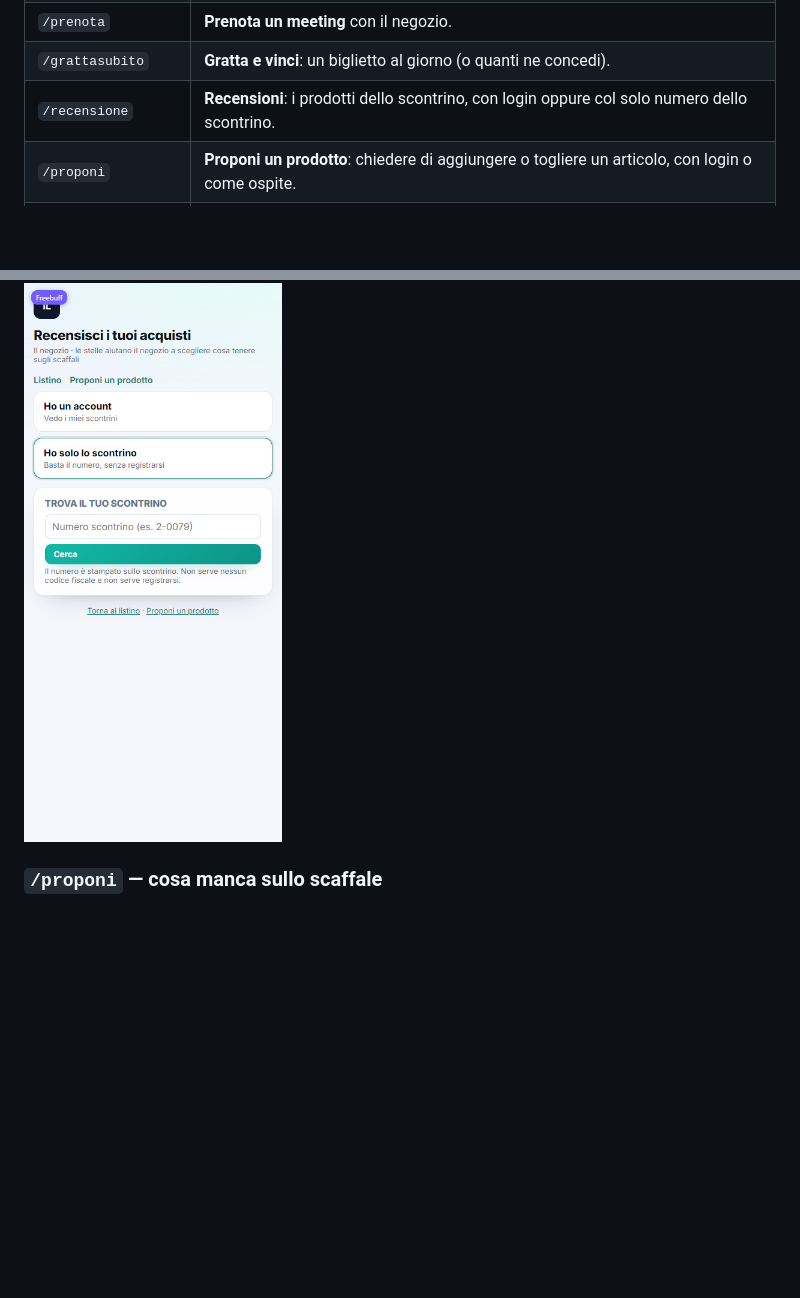
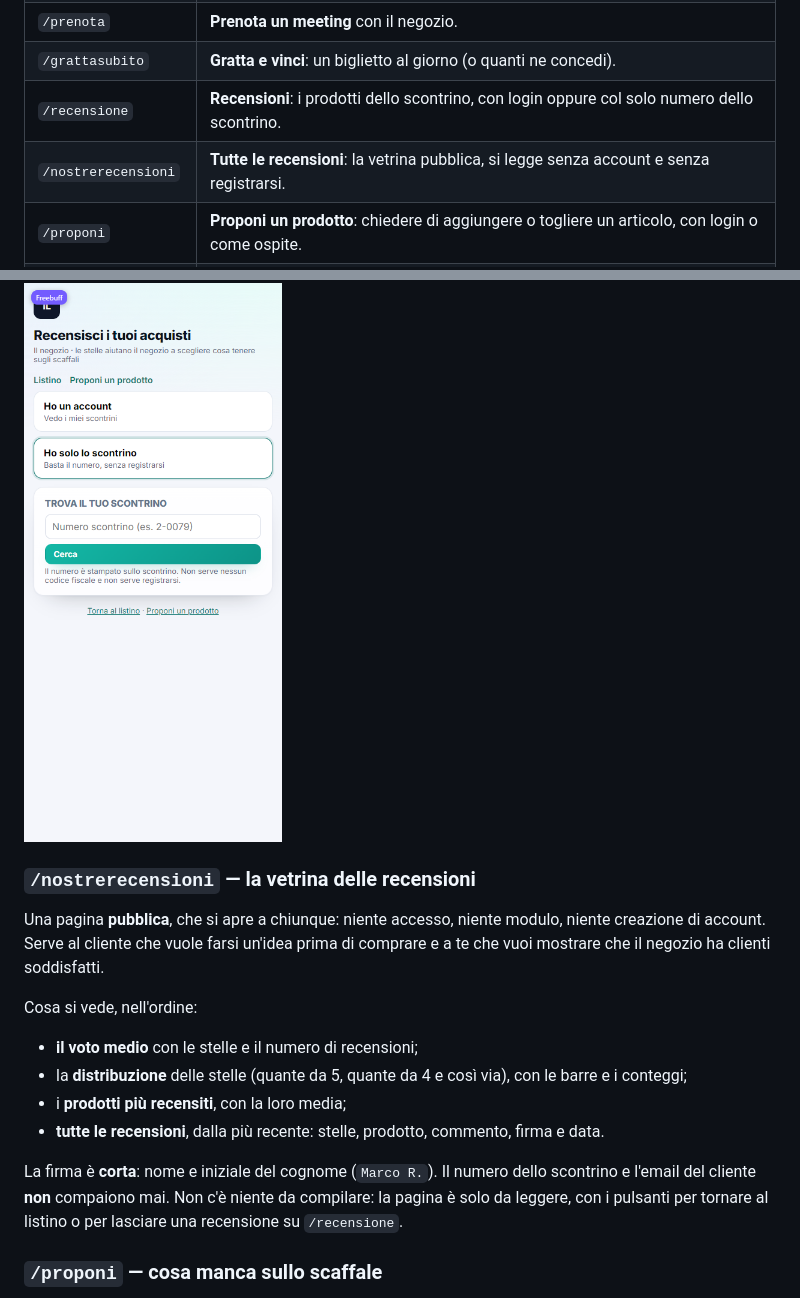
Before and after one commit to andonio2013/andoniomarket, a Markdown page: MANUALE.md, 2 parts joined by grey strips. Drawn GitHub-style; blank space fills up the shorter version.

```diff
--- a/MANUALE.md
+++ b/MANUALE.md
@@ -785,6 +787,7 @@ private sono:
 | `/prenota` | **Prenota un meeting** con il negozio. |
 | `/grattasubito` | **Gratta e vinci**: un biglietto al giorno (o quanti ne concedi). |
 | `/recensione` | **Recensioni**: i prodotti dello scontrino, con login oppure col solo numero dello scontrino. |
+| `/nostrerecensioni` | **Tutte le recensioni**: la vetrina pubblica, si legge senza account e senza registrarsi. |
 | `/proponi` | **Proponi un prodotto**: chiedere di aggiungere o togliere un articolo, con login o come ospite. |
 | pannello del negozio | Cassa web, prodotti, clienti, coupon, offerte, ordini, promo, licenze, impostazioni e backup cloud. |
 
@@ -1102,6 +1105,26 @@ In entrambi i casi:
 
 ![La pagina /recensione vista dal telefono](immagini/sito-recensione.png)
 
+### `/nostrerecensioni` — la vetrina delle recensioni
+
+Una pagina **pubblica**, che si apre a chiunque: niente accesso, niente modulo,
+niente creazione di account. Serve al cliente che vuole farsi un'idea prima di
+comprare e a te che vuoi mostrare che il negozio ha clienti soddisfatti.
+
+Cosa si vede, nell'ordine:
+
+- **il voto medio** con le stelle e il numero di recensioni;
+- la **distribuzione** delle stelle (quante da 5, quante da 4 e così via), con
+  le barre e i conteggi;
+- i **prodotti più recensiti**, con la loro media;
+- **tutte le recensioni**, dalla più recente: stelle, prodotto, commento, firma
+  e data.
+
+La firma è **corta**: nome e iniziale del cognome (`Marco R.`). Il numero dello
+scontrino e l'email del cliente **non** compaiono mai. Non c'è niente da
+compilare: la pagina è solo da leggere, con i pulsanti per tornare al listino o
+per lasciare una recensione su `/recensione`.
+
 ### `/proponi` — cosa manca sullo scaffale
 
 Il cliente può chiedere di **aggiungere** un prodotto che non trovi, o di
```
Also changed, not shown: other parts of MANUALE.md (+11 -9 lines), README.md (+7 -4 lines), immagini/etichetta-orizzontale.png (deleted), immagini/sito-nostrerecensioni.png (added).
